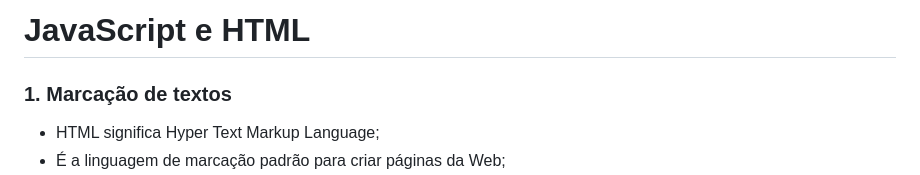
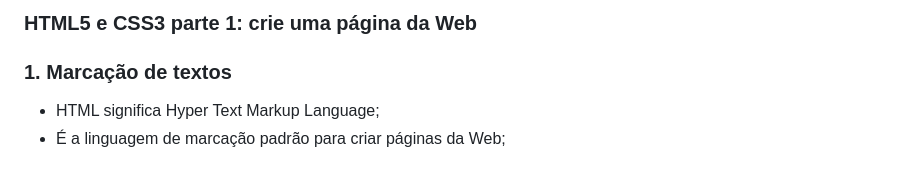
Before and after one commit to Tuanemendes/formacao-one-alura, a Markdown page: HTML5 e CSS3 parte 1 crie uma página da Web/README.md, the part around the change. Rendered like a GitHub page.

```diff
--- a/HTML5 e CSS3 parte 1 crie uma página da Web/README.md
+++ b/HTML5 e CSS3 parte 1 crie uma página da Web/README.md
@@ -1,4 +1,4 @@
-# JavaScript e HTML
+### HTML5 e CSS3 parte 1:  crie uma página da Web
 
 
 <h3>1. Marcação de textos </h3>
```
Also changed, not shown: HTML5 e CSS3 parte 2 posicionamento, listas e navegação/README.md (added, +45 -0 lines).
